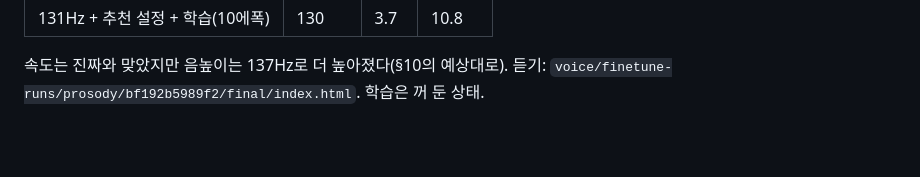
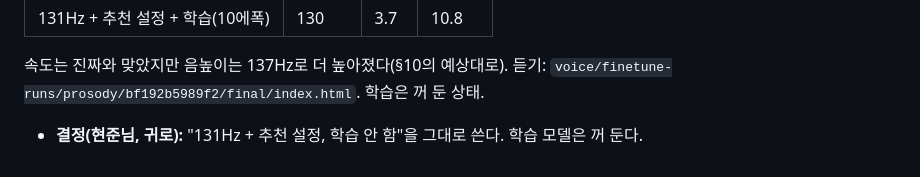
Before and after one commit to anmemol-beta/storyshaper, a Markdown page: docs/internal/voice-worklog-2026-10-31.md, the part around the change. Drawn GitHub-style; blank space fills up the shorter version.

Commit message:
Worklog: 현준 keeps the 131 Hz sample with the recommended settings, fine-tune off

```diff
--- a/docs/internal/voice-worklog-2026-10-31.md
+++ b/docs/internal/voice-worklog-2026-10-31.md
@@ -162,3 +162,5 @@
 | 131Hz + 추천 설정 + 학습(10에폭) | 130 | 3.7 | 10.8 |
 
   속도는 진짜와 맞았지만 음높이는 137Hz로 더 높아졌다(§10의 예상대로). 듣기: `voice/finetune-runs/prosody/bf192b5989f2/final/index.html`. 학습은 꺼 둔 상태.
+
+- **결정(현준님, 귀로):** "131Hz + 추천 설정, 학습 안 함"을 그대로 쓴다. 학습 모델은 꺼 둔다.
```
